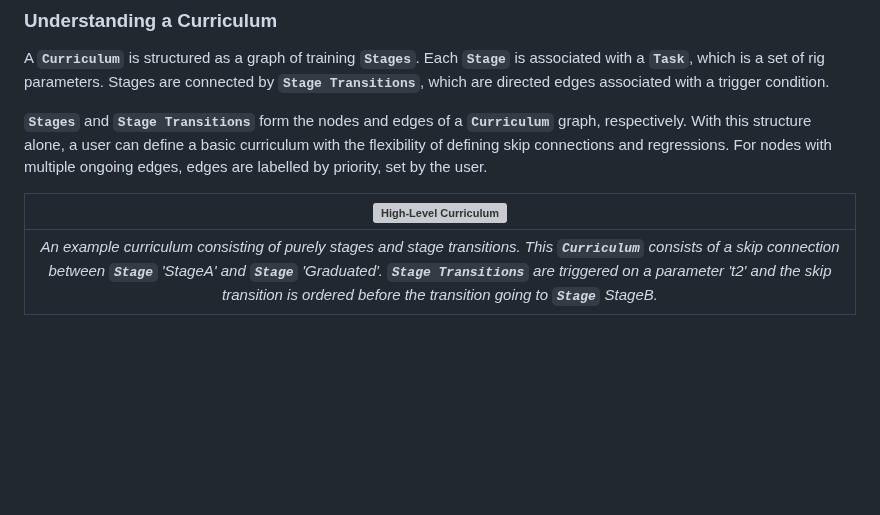
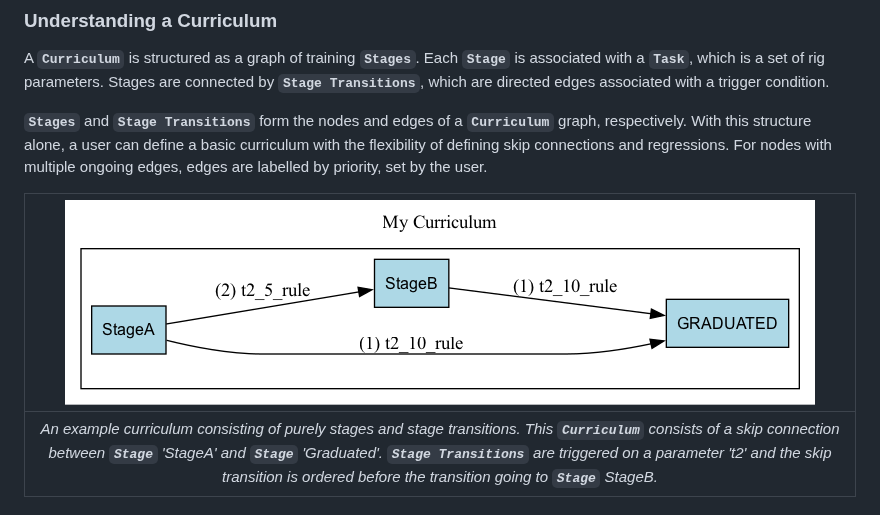
Before and after one commit to AllenNeuralDynamics/aind-behavior-curriculum, a Markdown page: README.md, the part around one of its changes. Drawn GitHub-style; pictures changed too: assets/high_level_curr_diagram.png (added); blank space fills up the shorter version; grey boxes are pictures that could not be loaded.

Commit message:
Regenerate documentation assets

```diff
--- a/README.md
+++ b/README.md
@@ -28,7 +28,7 @@ Stages are connected by **``Stage Transitions``**, which are directed edges asso
 With this structure alone, a user can define a basic curriculum with the flexibility of defining skip connections and regressions. For nodes with multiple ongoing edges, edges are labelled by priority, set by the user.
 
 
-| ![High-Level Curriculum](./examples/example_project/diagrams/high_level_curr_diagram.png "Title") |
+| ![High-Level Curriculum](./assets/high_level_curr_diagram.png "Title") |
 |:--:|
 |*An example curriculum consisting of purely stages and stage transitions. This **``Curriculum``** consists of a skip connection between **``Stage``** 'StageA' and **``Stage``** 'Graduated'. **``Stage Transitions``** are triggered on a parameter 't2' and the skip transition is ordered before the transition going to **``Stage``** StageB.* |
 
```
Also changed, not shown: other parts of README.md (+5 -5 lines), 24 other files.
